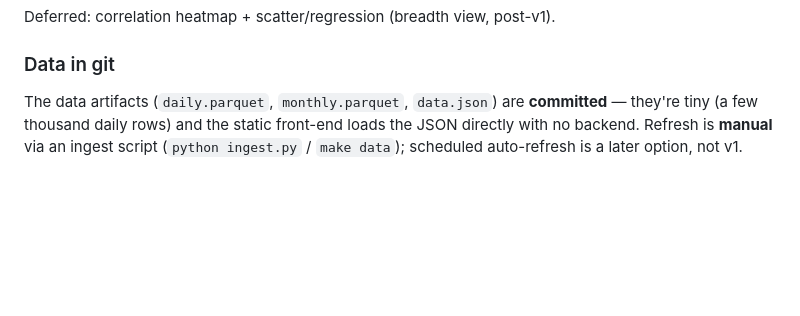
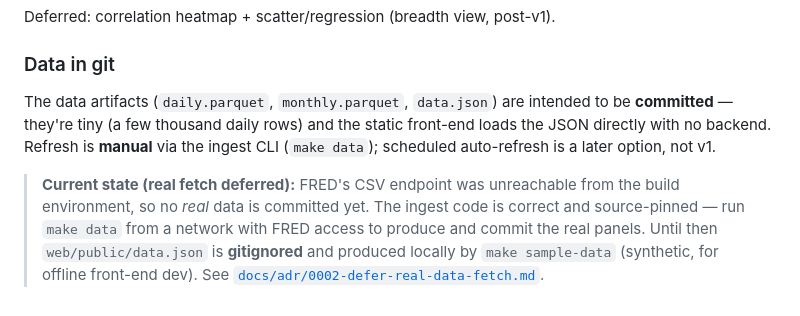
Before and after one commit to ccomkhj/eur-us-bond-scenarios, a Markdown page: CONTEXT.md, the part around the change. Rendered like a GitHub page; blank space fills up the shorter version.

Commit message:
docs: note deferred real-data fetch (ADR-0002); reconcile CONTEXT

```diff
--- a/CONTEXT.md
+++ b/CONTEXT.md
@@ -100,7 +100,14 @@ history enables a later **regime-comparison** toggle.
 Deferred: correlation heatmap + scatter/regression (breadth view, post-v1).
 
 ### Data in git
-The data artifacts (`daily.parquet`, `monthly.parquet`, `data.json`) are **committed**
-— they're tiny (a few thousand daily rows) and the static front-end loads the JSON
-directly with no backend. Refresh is **manual** via an ingest script (`python ingest.py`
-/ `make data`); scheduled auto-refresh is a later option, not v1.
+The data artifacts (`daily.parquet`, `monthly.parquet`, `data.json`) are intended to be
+**committed** — they're tiny (a few thousand daily rows) and the static front-end loads
+the JSON directly with no backend. Refresh is **manual** via the ingest CLI
+(`make data`); scheduled auto-refresh is a later option, not v1.
+
+> **Current state (real fetch deferred):** FRED's CSV endpoint was unreachable from the
+> build environment, so no *real* data is committed yet. The ingest code is correct and
+> source-pinned — run `make data` from a network with FRED access to produce and commit
+> the real panels. Until then `web/public/data.json` is **gitignored** and produced
+> locally by `make sample-data` (synthetic, for offline front-end dev). See
+> [`docs/adr/0002-defer-real-data-fetch.md`](docs/adr/0002-defer-real-data-fetch.md).
```
Also changed, not shown: docs/adr/0002-defer-real-data-fetch.md (added, +22 -0 lines).
